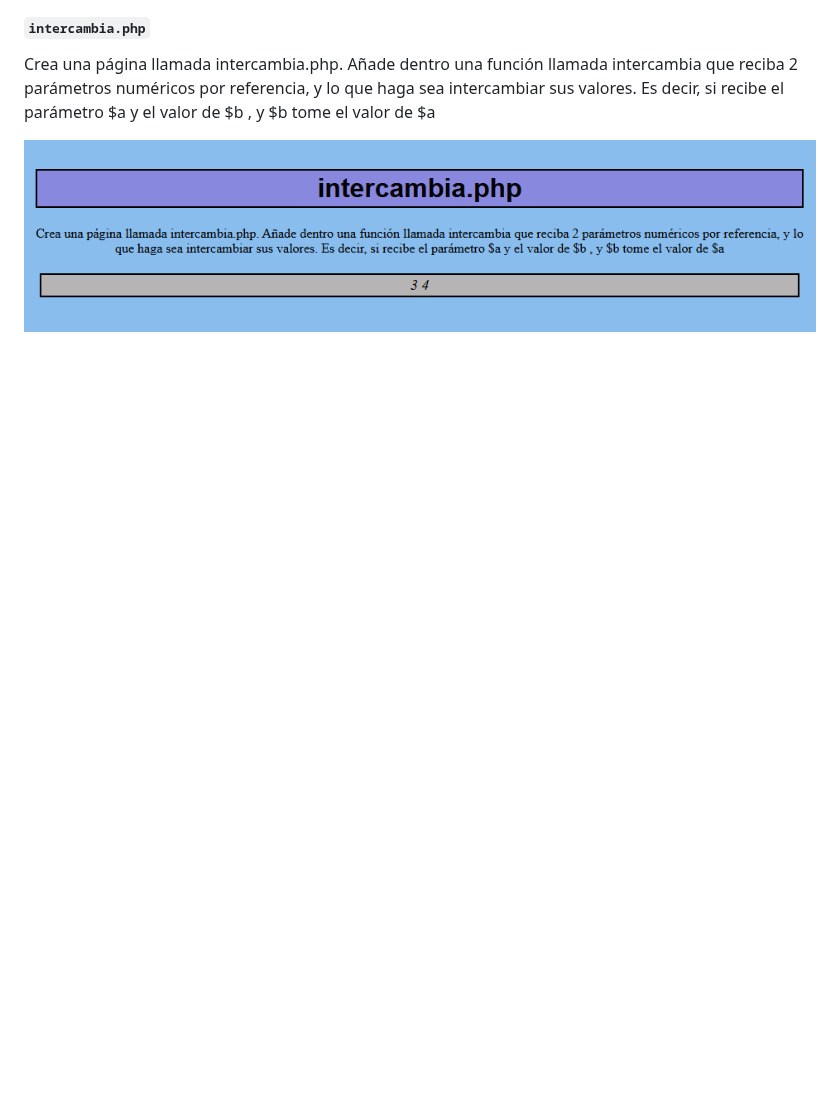
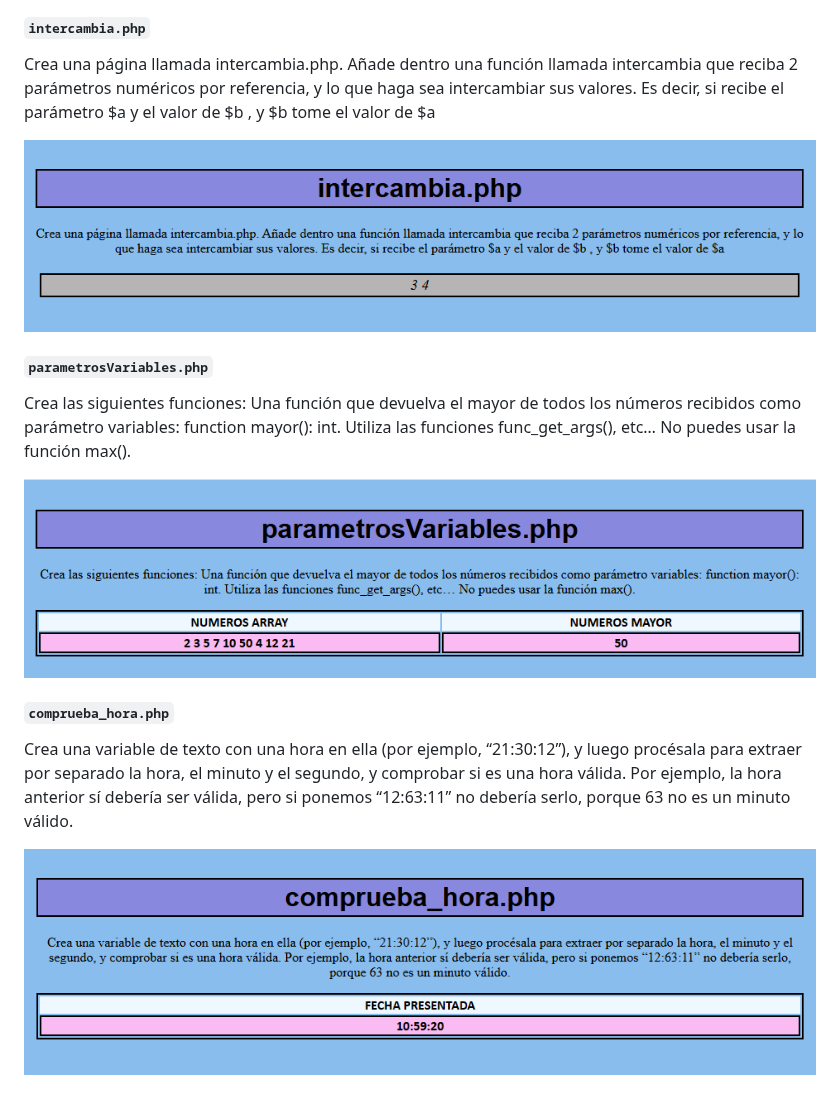
Before and after one commit to dlndiego/Desarrollo-Servidor-26-27, a Markdown page: README.md, the part around the change. GitHub-like rendering; pictures changed too: TEMA1/img/compruebaHora.png (added), TEMA1/img/parametrosVariables.png (added); blank space fills up the shorter version.

```diff
--- a/README.md
+++ b/README.md
@@ -137,3 +137,17 @@ al 20.
 Crea una página llamada intercambia.php. Añade dentro una función llamada intercambia que reciba 2 parámetros numéricos por referencia, y lo que haga sea intercambiar sus valores. Es decir, si recibe el parámetro $a y el valor de $b , y $b tome el valor de $a
 
 ![](/TEMA1/img/intercambia.png)
+
+#### `parametrosVariables.php`
+Crea las siguientes funciones: Una función que devuelva el mayor de todos los números recibidos como parámetro variables: function mayor(): int. Utiliza las funciones func_get_args(), etc… No puedes usar la función max().
+
+![](/TEMA1/img/parametrosVariables.png)
+
+#### `comprueba_hora.php`
+
+Crea una variable de texto con una hora en ella (por ejemplo, “21:30:12”), y luego procésala
+para extraer por separado la hora, el minuto y el segundo, y comprobar si es una hora válida.
+Por ejemplo, la hora anterior sí debería ser válida, pero si ponemos “12:63:11” no debería serlo,
+porque 63 no es un minuto válido.
+
+![](TEMA1/img/compruebaHora.png)
```
Also changed, not shown: 2 other files.
